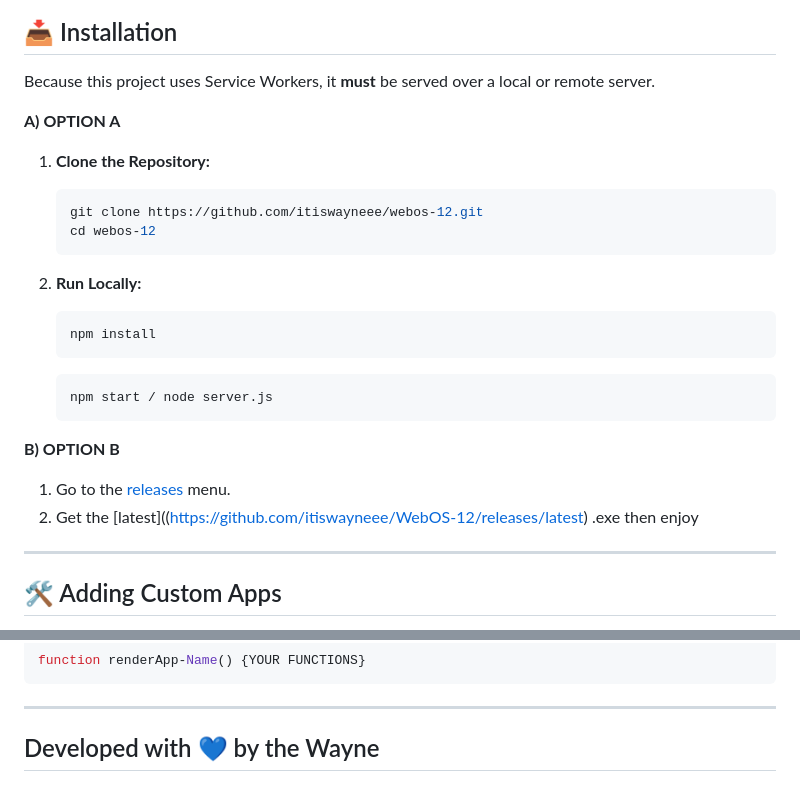
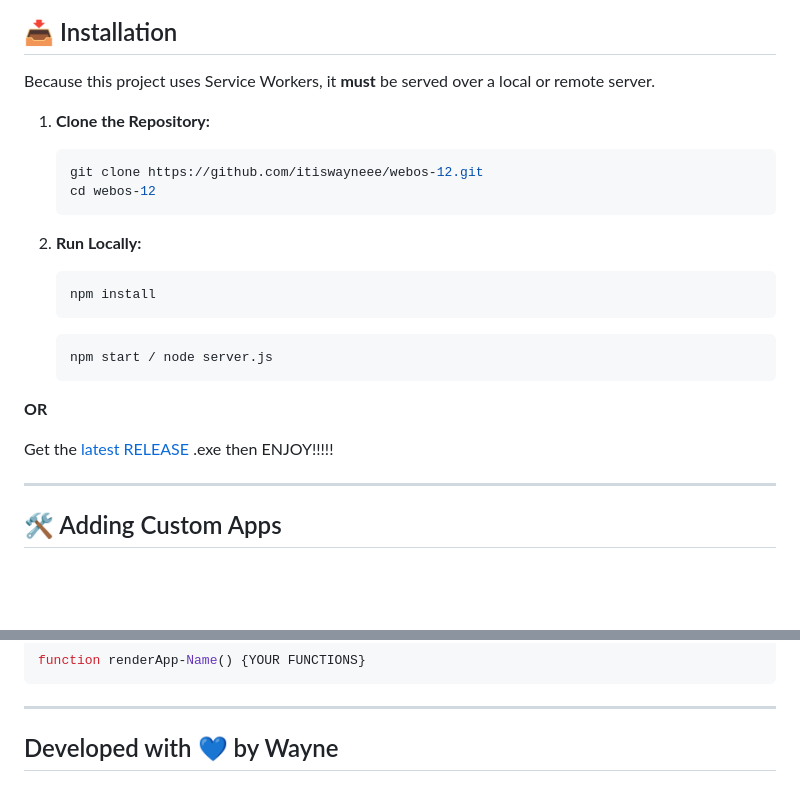
Before and after one commit to itiswayneee/WebOS-12, a Markdown page: README.md, 2 parts joined by grey strips. Rendered like a GitHub page; blank space fills up the shorter version.

````diff
--- a/README.md
+++ b/README.md
@@ -83,8 +83,6 @@ A refined web environment built with **Vanilla JavaScript** and **modern CSS3**.
 
 Because this project uses Service Workers, it **must** be served over a local or remote server.
 
-**A) OPTION A**
-
 1.  **Clone the Repository:**
     ```bash
     git clone https://github.com/itiswayneee/webos-12.git
@@ -99,11 +97,9 @@ Because this project uses Service Workers, it **must** be served over a local or
     ```bash
     npm start / node server.js
     ```
+   **OR**
 
-**B) OPTION B**
-
-1.   Go to the [releases](https://github.com/itiswayneee/WebOS-12/releases) menu.
-2.   Get the [latest]((https://github.com/itiswayneee/WebOS-12/releases/latest) .exe then enjoy
+   Get the [latest RELEASE](https://github.com/itiswayneee/WebOS-12/releases/latest) .exe then ENJOY!!!!!
 
 ---
 
@@ -135,4 +131,4 @@ function renderApp(appId, container, winId, extra) {
 function renderApp-Name() {YOUR FUNCTIONS}
 ```
 ---
-## Developed with 💙 by the Wayne
+## Developed with 💙 by Wayne
````
